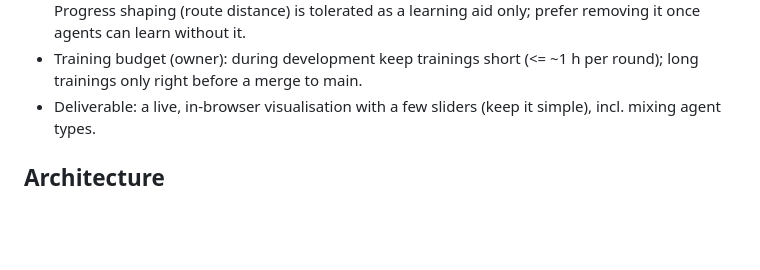
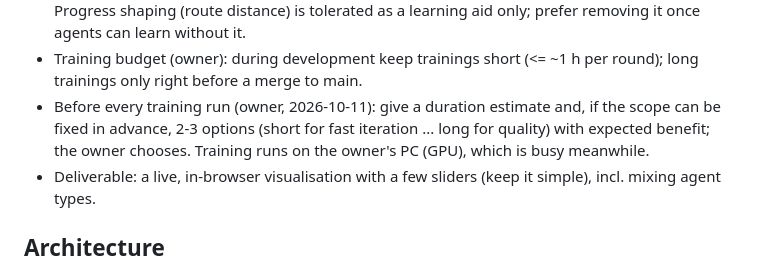
Before and after one commit to Sipsipl/smartcrossing, a Markdown page: docs/PLAN.md, the part around the change. GitHub-like rendering; blank space fills up the shorter version.

Commit message:
Plan: owner rule - duration estimate and scope options before every training
Co-Authored-By: Claude Opus 5.5 <noreply@anthropic.com>

```diff
--- a/docs/PLAN.md
+++ b/docs/PLAN.md
@@ -28,6 +28,9 @@ trained agent types share the road (ncase.me "Evolution of Trust" style).
   agents can learn without it.
 - Training budget (owner): during development keep trainings short (<= ~1 h per round); long
   trainings only right before a merge to main.
+- Before every training run (owner, 2026-10-11): give a duration estimate and, if the scope can be
+  fixed in advance, 2-3 options (short for fast iteration ... long for quality) with expected
+  benefit; the owner chooses. Training runs on the owner's PC (GPU), which is busy meanwhile.
 - Deliverable: a live, in-browser visualisation with a few sliders (keep it simple),
   incl. mixing agent types.
 
```
